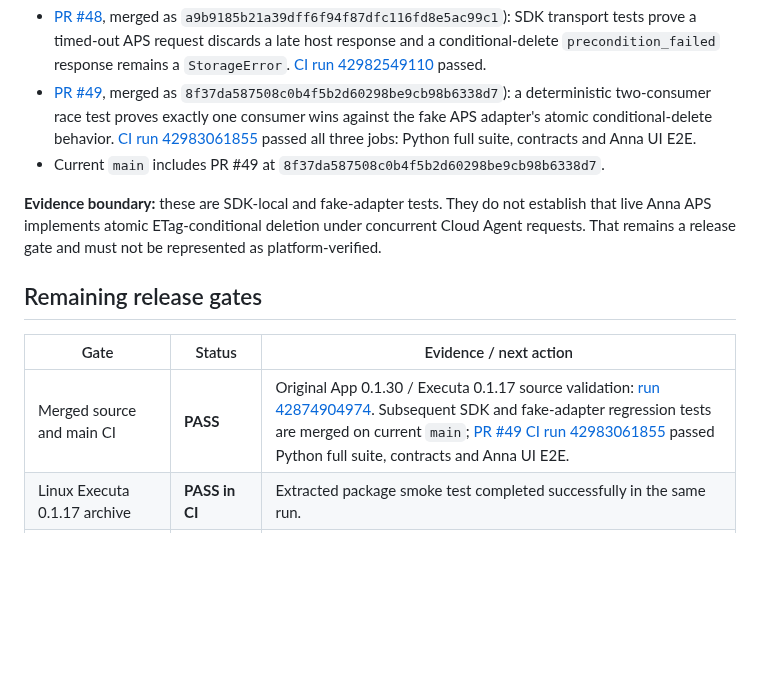
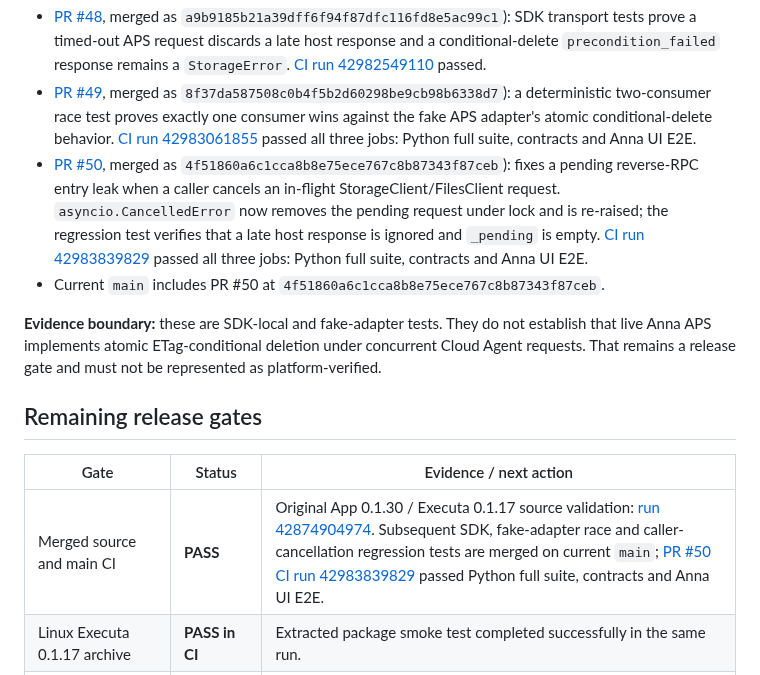
Before and after one commit to rudimentall1/verigate, a Markdown page: anna/docs/RELEASE-STATUS.md, the part around the change. Rendered like a GitHub page; blank space fills up the shorter version.

Commit message:
docs(anna): record SDK cancellation fix and CI evidence

```diff
--- a/anna/docs/RELEASE-STATUS.md
+++ b/anna/docs/RELEASE-STATUS.md
@@ -174,7 +174,8 @@ Two test-only changes were merged after the App 0.1.30 / Executa 0.1.17 immutabl
 
 - [PR #48](https://github.com/rudimentall1/verigate/pull/48), merged as `a9b9185b21a39dff6f94f87dfc116fd8e5ac99c1`): SDK transport tests prove a timed-out APS request discards a late host response and a conditional-delete `precondition_failed` response remains a `StorageError`. [CI run 42982549110](https://github.com/rudimentall1/verigate/actions/runs/42982549110) passed.
 - [PR #49](https://github.com/rudimentall1/verigate/pull/49), merged as `8f37da587508c0b4f5b2d60298be9cb98b6338d7`): a deterministic two-consumer race test proves exactly one consumer wins against the fake APS adapter's atomic conditional-delete behavior. [CI run 42983061855](https://github.com/rudimentall1/verigate/actions/runs/42983061855) passed all three jobs: Python full suite, contracts and Anna UI E2E.
-- Current `main` includes PR #49 at `8f37da587508c0b4f5b2d60298be9cb98b6338d7`.
+- [PR #50](https://github.com/rudimentall1/verigate/pull/50), merged as `4f51860a6c1cca8b8e75ece767c8b87343f87ceb`): fixes a pending reverse-RPC entry leak when a caller cancels an in-flight StorageClient/FilesClient request. `asyncio.CancelledError` now removes the pending request under lock and is re-raised; the regression test verifies that a late host response is ignored and `_pending` is empty. [CI run 42983839829](https://github.com/rudimentall1/verigate/actions/runs/42983839829) passed all three jobs: Python full suite, contracts and Anna UI E2E.
+- Current `main` includes PR #50 at `4f51860a6c1cca8b8e75ece767c8b87343f87ceb`.
 
 **Evidence boundary:** these are SDK-local and fake-adapter tests. They do not establish that live Anna APS implements atomic ETag-conditional deletion under concurrent Cloud Agent requests. That remains a release gate and must not be represented as platform-verified.
 
@@ -182,7 +183,7 @@ Two test-only changes were merged after the App 0.1.30 / Executa 0.1.17 immutabl
 
 | Gate | Status | Evidence / next action |
 |---|---|---|
-| Merged source and main CI | **PASS** | Original App 0.1.30 / Executa 0.1.17 source validation: [run 42874904974](https://github.com/rudimentall1/verigate/actions/runs/42874904974). Subsequent SDK and fake-adapter regression tests are merged on current `main`; [PR #49 CI run 42983061855](https://github.com/rudimentall1/verigate/actions/runs/42983061855) passed Python full suite, contracts and Anna UI E2E. |
+| Merged source and main CI | **PASS** | Original App 0.1.30 / Executa 0.1.17 source validation: [run 42874904974](https://github.com/rudimentall1/verigate/actions/runs/42874904974). Subsequent SDK, fake-adapter race and caller-cancellation regression tests are merged on current `main`; [PR #50 CI run 42983839829](https://github.com/rudimentall1/verigate/actions/runs/42983839829) passed Python full suite, contracts and Anna UI E2E. |
 | Linux Executa 0.1.17 archive | **PASS in CI** | Extracted package smoke test completed successfully in the same run. |
 | Four-platform Executa 0.1.17 archives | **PASS** | [Run 42959224224](https://github.com/rudimentall1/verigate/actions/runs/42959224224): all four reproducible builds, extracted-package smoke tests, artifact uploads and independent SHA-256/manifest checks passed. Workflow artifacts expire 9 February 2027. |
 | Fresh Anna Cloud Agent installation and invoke | **PARTIAL PASS** | Cloud Agent #7883 is Online; App 0.1.30 invoked its App-bound Executa 0.1.17 and received a live Anna AI Sampling response. A second clean Agent installation remains untested because Cloud Agent capacity is already 1/1. Live APS KV/ETag semantics and platform-level failure/late-result behavior remain unverified; SDK-local timeout and stale-response handling are covered by PR #48. See Cloud Agent runtime confirmation below. |
```
